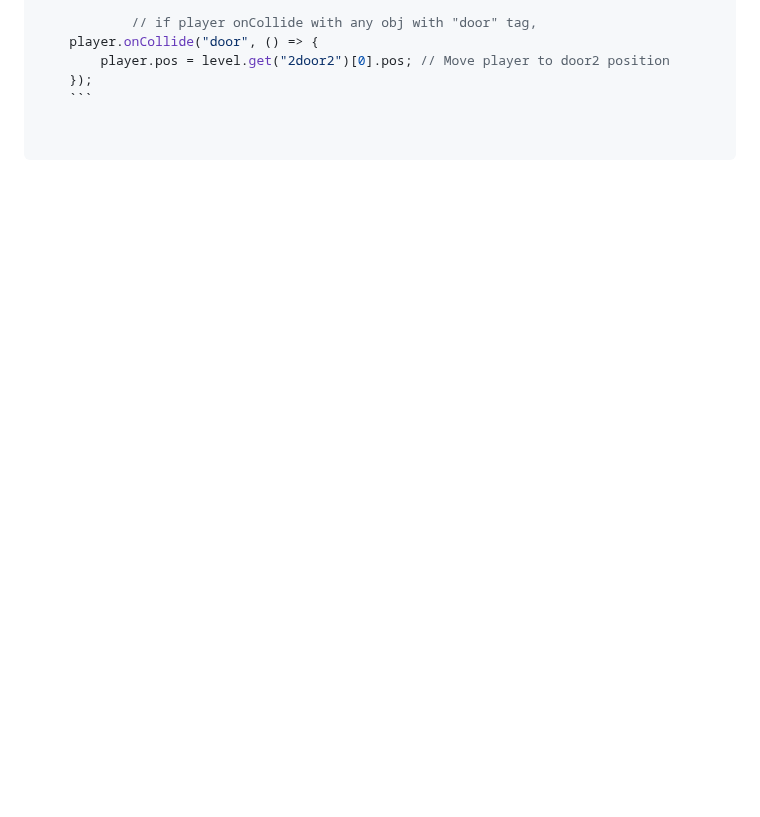
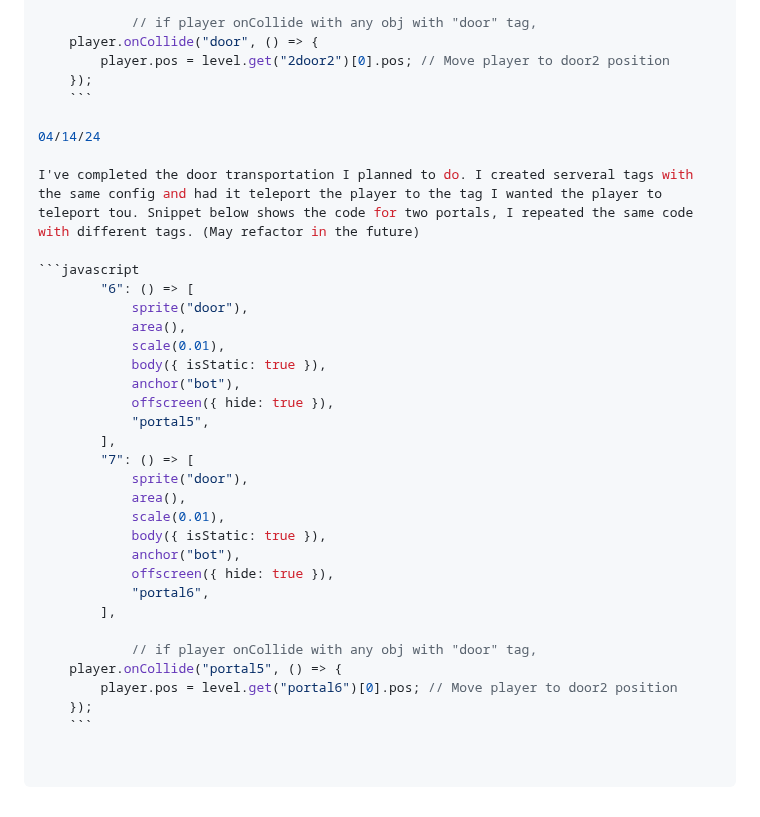
Before and after one commit to danielk9538/sep11-freedom-project, a Markdown page: tool/learning-log.md, the part around the change. Drawn GitHub-style; blank space fills up the shorter version.

Commit message:
04-14-24

````diff
--- a/tool/learning-log.md
+++ b/tool/learning-log.md
@@ -161,3 +161,33 @@ I've been working on an objective that allows the player to walk through a door
 		player.pos = level.get("2door2")[0].pos; // Move player to door2 position
 	});
     ```
+
+04/14/24
+
+I've completed the door transportation I planned to do. I created serveral tags with the same config and had it teleport the player to the tag I wanted the player to teleport tou. Snippet below shows the code for two portals, I repeated the same code with different tags. (May refactor in the future)
+
+```javascript
+		"6": () => [
+			sprite("door"),
+			area(),
+			scale(0.01),
+			body({ isStatic: true }),
+			anchor("bot"),
+			offscreen({ hide: true }),
+			"portal5",
+		],
+		"7": () => [
+			sprite("door"),
+			area(),
+			scale(0.01),
+			body({ isStatic: true }),
+			anchor("bot"),
+			offscreen({ hide: true }),
+			"portal6",
+		],
+
+			// if player onCollide with any obj with "door" tag,
+	player.onCollide("portal5", () => {
+		player.pos = level.get("portal6")[0].pos; // Move player to door2 position
+	});
+    ```
````
